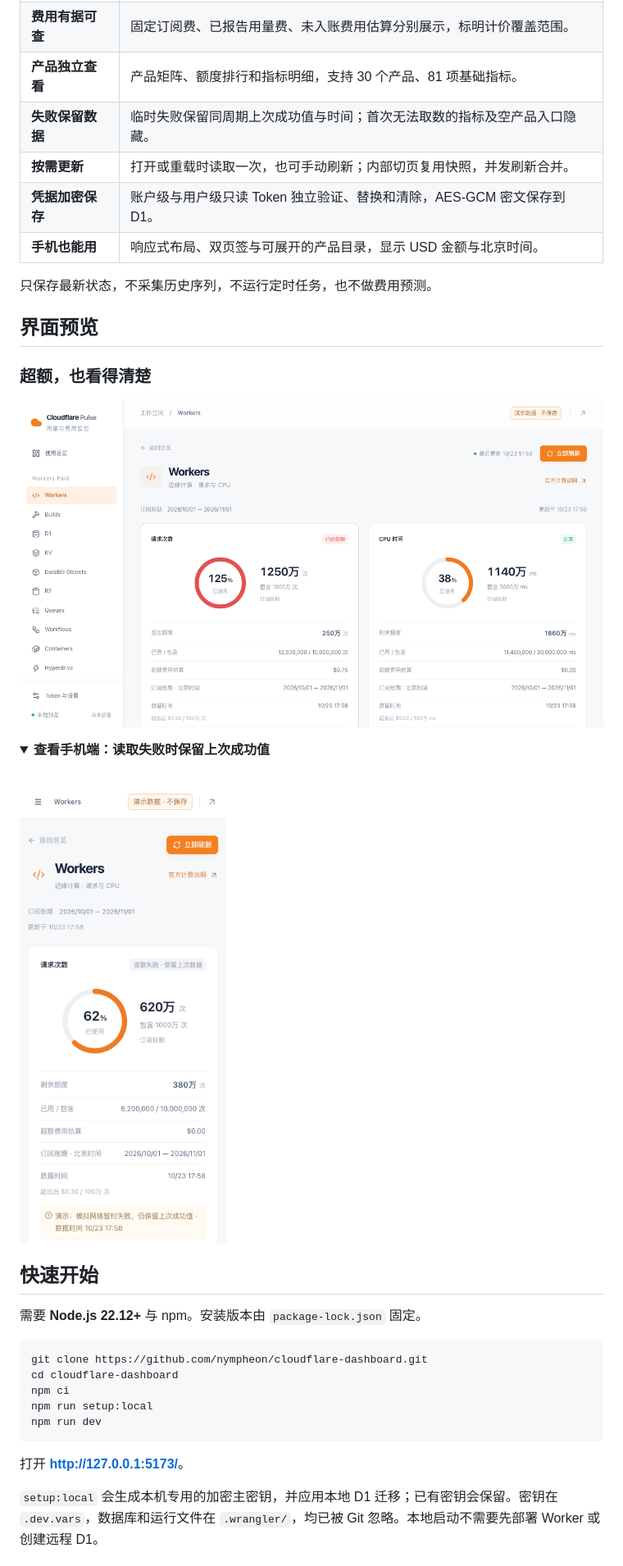
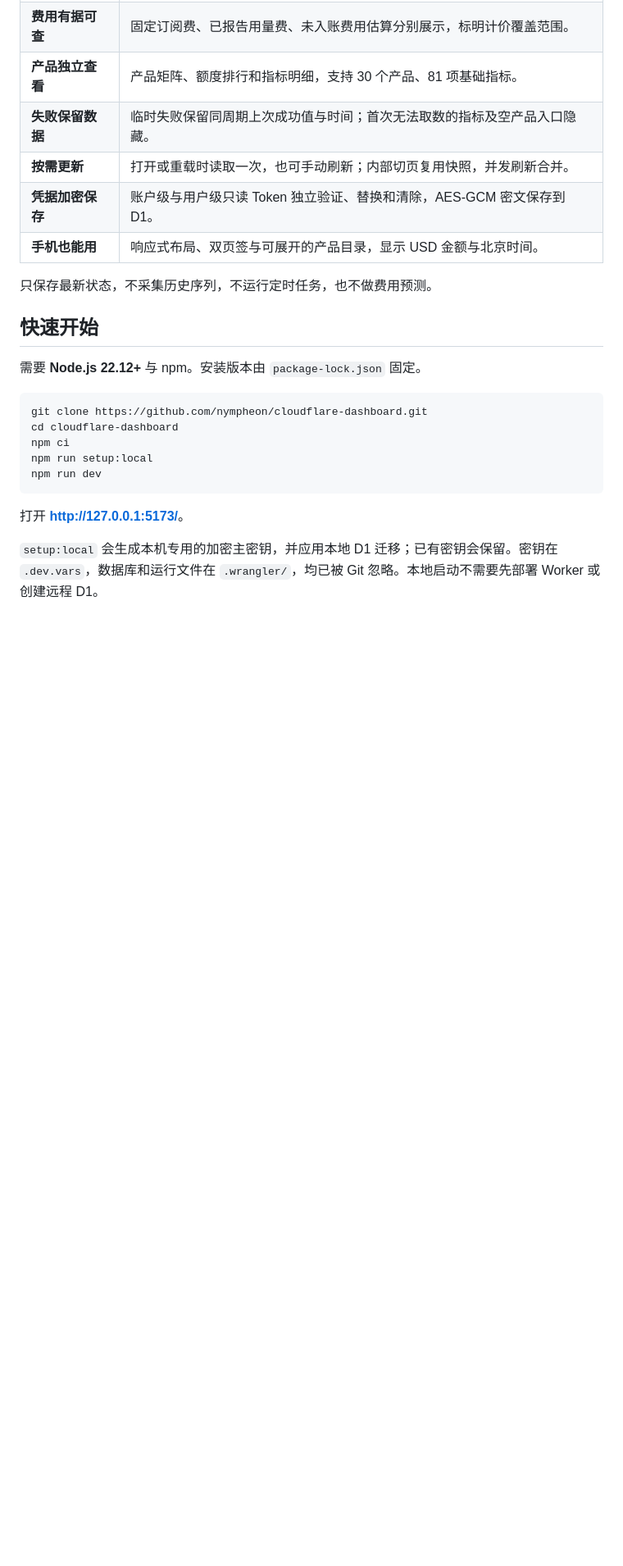
Before and after one commit to nympheon/cloudflare-dashboard, a Markdown page: README.md, the part around one of its changes. Shown at 82% size. GitHub-like rendering; pictures changed too: docs/acceptance/screenshots/error-demo-mobile.png, docs/acceptance/screenshots/overage-demo.png; folded sections open; blank space fills up the shorter version.

```diff
--- a/README.md
+++ b/README.md
@@ -37,20 +70,6 @@
 | **手机也能用**   | 响应式布局、双页签与可展开的产品目录，显示 USD 金额与北京时间。            |
 
 只保存最新状态，不采集历史序列，不运行定时任务，也不做费用预测。
-
-## 界面预览
-
-### 超额，也看得清楚
-
-![Workers 超额演示：已使用 125%，同时显示超出量和费用估算](docs/acceptance/screenshots/overage-demo.png)
-
-<details>
-<summary><strong>查看手机端：读取失败时保留上次成功值</strong></summary>
-
-<br />
-<img src="docs/acceptance/screenshots/error-demo-mobile.png" alt="手机端独立演示：读取失败后保留上次数据和原数据时间" width="360" />
-
-</details>
 
 ## 快速开始
 
```
Also changed, not shown: other parts of README.md (+36 -2 lines), docs/acceptance/screenshots/overview-demo.png, docs/acceptance/screenshots/product-usage-demo.png (added).
